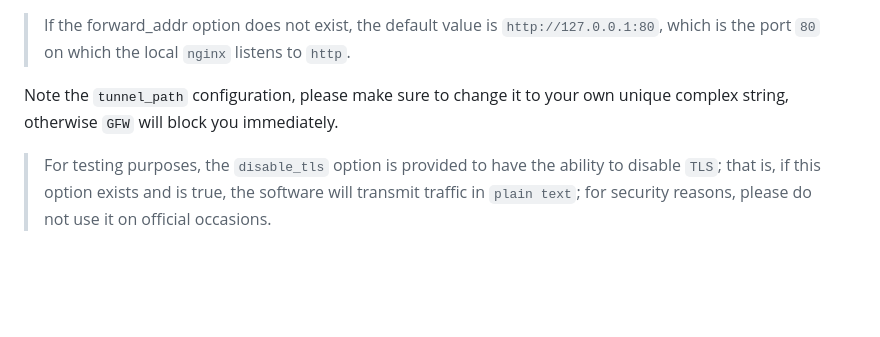
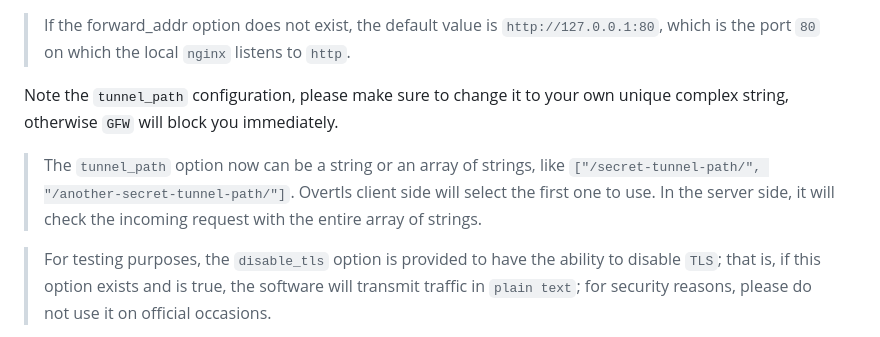
Before and after one commit to ShadowsocksR-Live/overtls, a Markdown page: readme.md, the part around the change. GitHub-like rendering; blank space fills up the shorter version.

```diff
--- a/readme.md
+++ b/readme.md
@@ -129,6 +129,10 @@ The `certfile` and `keyfile` are optional, and the software will become `https`
 
 Note the `tunnel_path` configuration, please make sure to change it to your own unique complex string, otherwise `GFW` will block you immediately.
 
+> The `tunnel_path` option now can be a string or an array of strings, like `["/secret-tunnel-path/", "/another-secret-tunnel-path/"]`.
+> Overtls client side will select the first one to use.
+> In the server side, it will check the incoming request with the entire array of strings.
+
 >    For testing purposes, the `disable_tls` option is provided to have the ability to disable `TLS`; that is, if this option exists and is true, the software will transmit traffic in `plain text`; for security reasons, please do not use it on official occasions.
 
 This example shows the configuration file of the least entry, the complete configuration file can refer to [config.json](config.json).
```
Also changed, not shown: readme-cn.md (+3 -0 lines).
